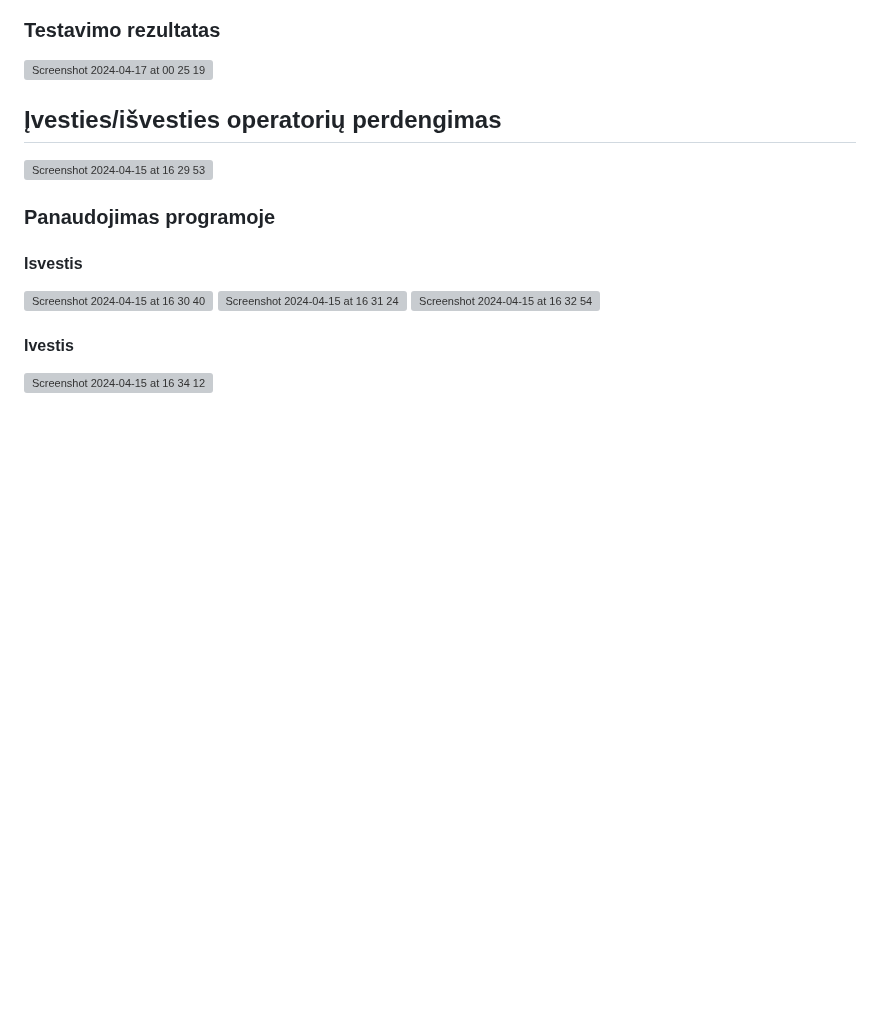
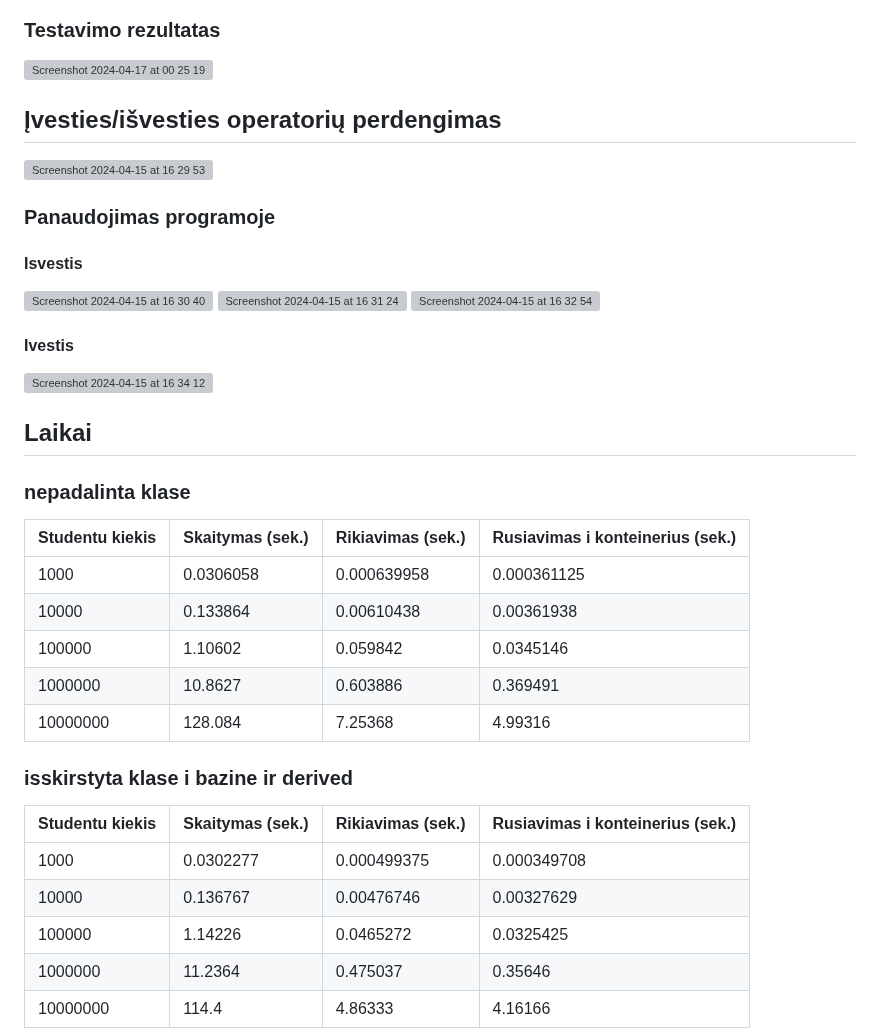
Before and after one commit to kamzob/objektinis3, a Markdown page: README.md, the part around the change. Rendered like a GitHub page; blank space fills up the shorter version; grey boxes are pictures that could not be loaded.

```diff
--- a/README.md
+++ b/README.md
@@ -199,3 +199,21 @@ Jos override'inamos klaseje Vartotojas:
 
 #### Ivestis
 <img width="508" alt="Screenshot 2024-04-15 at 16 34 12" src="https://github.com/kamzob/objektinis2/assets/149818908/902f9d4a-dd47-457d-9e5c-0a38327722f2">
+
+## Laikai
+### nepadalinta klase
+| Studentu kiekis | Skaitymas (sek.) | Rikiavimas (sek.) | Rusiavimas i konteinerius (sek.)|
+|-----------------|-----------------|-----------------|-----------------|
+| 1000 | 0.0306058 | 0.000639958 | 0.000361125 |
+| 10000 |  0.133864 | 0.00610438 | 0.00361938 |
+| 100000 | 1.10602 | 0.059842 | 0.0345146 |
+| 1000000 | 10.8627 | 0.603886 | 0.369491 |
+| 10000000 | 128.084 | 7.25368 | 4.99316 |
+### isskirstyta klase i bazine ir derived
+| Studentu kiekis | Skaitymas (sek.) | Rikiavimas (sek.) | Rusiavimas i konteinerius (sek.)|
+|-----------------|-----------------|-----------------|-----------------|
+| 1000 | 0.0302277 | 0.000499375 | 0.000349708 |
+| 10000 |  0.136767 | 0.00476746 | 0.00327629 |
+| 100000 | 1.14226 | 0.0465272 | 0.0325425 |
+| 1000000 | 11.2364 | 0.475037 | 0.35646 |
+| 10000000 | 114.4 | 4.86333 | 4.16166 |
```
